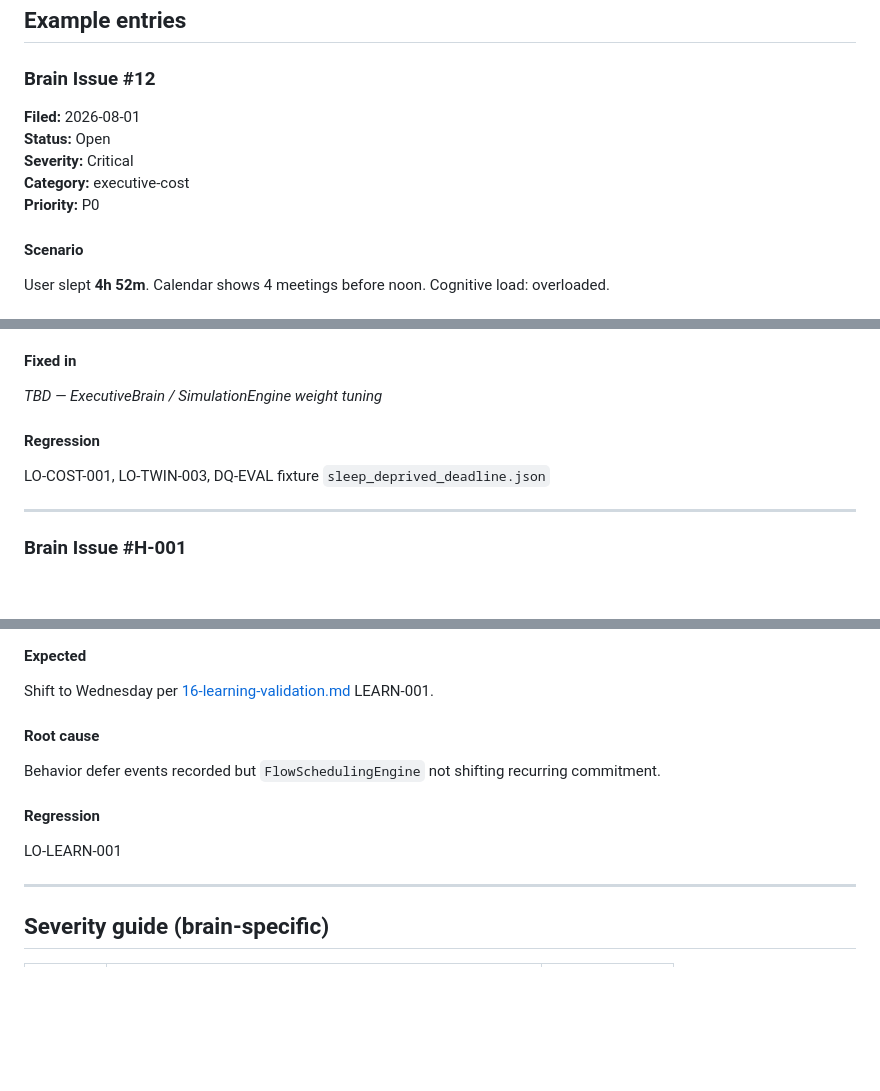
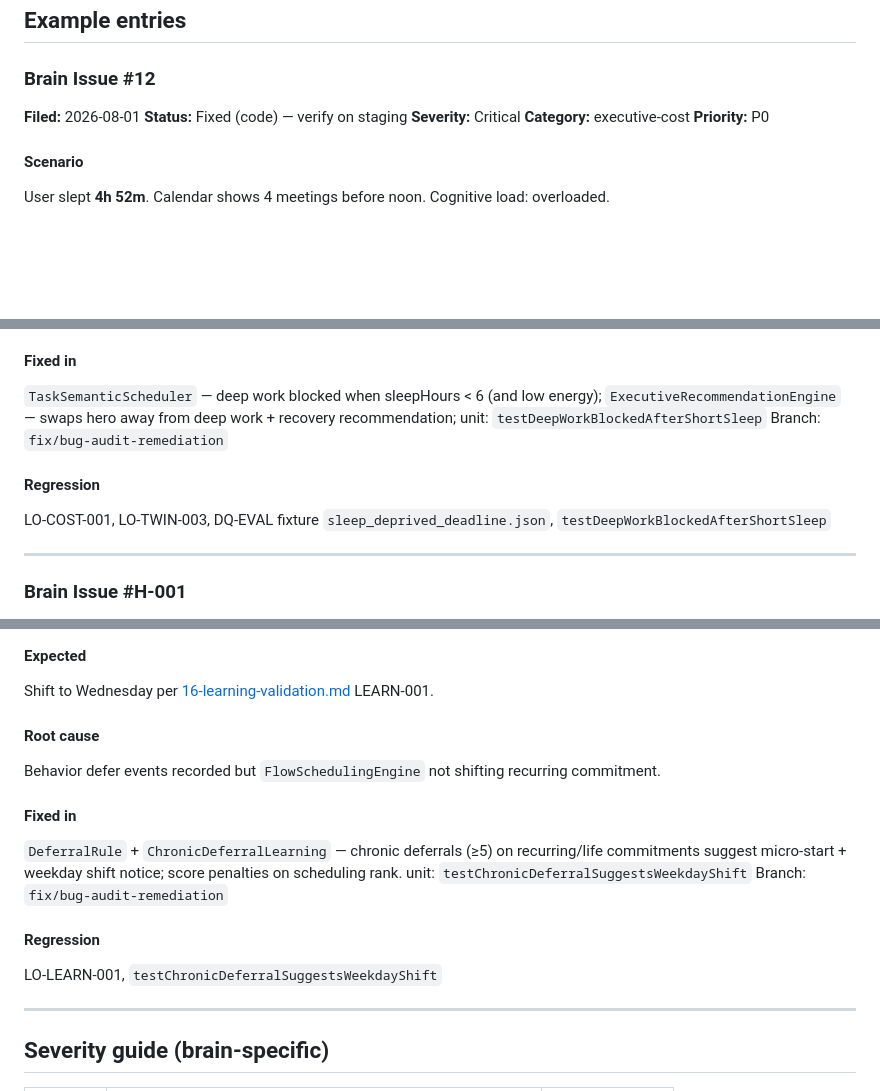
Before and after one commit to samaksh-clouddevops/Look-After, a Markdown page: Documentation/qa/brain-bugs.md, 3 parts joined by grey strips. Rendered like a GitHub page; blank space fills up the shorter version.

Commit message:
docs(qa): mark brain issues #12 and #L-003 fixed in code

```diff
--- a/Documentation/qa/brain-bugs.md
+++ b/Documentation/qa/brain-bugs.md
@@ -65,7 +65,7 @@ Track **decision mistakes** separately from software bugs.
 ### Brain Issue #12
 
 **Filed:** 2026-08-01
-**Status:** Open
+**Status:** Fixed (code) — verify on staging
 **Severity:** Critical
 **Category:** executive-cost
 **Priority:** P0
@@ -88,10 +88,13 @@ Energy model underweighted sleep deficit; deadline urgency overweighted in `Deci
 - LO-COST-001 **FAIL**
 
 #### Fixed in
-_TBD — ExecutiveBrain / SimulationEngine weight tuning_
+`TaskSemanticScheduler` — deep work blocked when sleepHours &lt; 6 (and low energy);
+`ExecutiveRecommendationEngine` — swaps hero away from deep work + recovery recommendation;
+unit: `testDeepWorkBlockedAfterShortSleep`
+Branch: `fix/bug-audit-remediation`
 
 #### Regression
-LO-COST-001, LO-TWIN-003, DQ-EVAL fixture `sleep_deprived_deadline.json`
+LO-COST-001, LO-TWIN-003, DQ-EVAL fixture `sleep_deprived_deadline.json`, `testDeepWorkBlockedAfterShortSleep`
 
 ---
 
@@ -143,8 +146,14 @@ Shift to Wednesday per [16-learning-validation.md](16-learning-validation.md) LE
 #### Root cause
 Behavior defer events recorded but `FlowSchedulingEngine` not shifting recurring commitment.
 
+#### Fixed in
+`DeferralRule` + `ChronicDeferralLearning` — chronic deferrals (≥5) on recurring/life commitments
+suggest micro-start + weekday shift notice; score penalties on scheduling rank.
+unit: `testChronicDeferralSuggestsWeekdayShift`
+Branch: `fix/bug-audit-remediation`
+
 #### Regression
-LO-LEARN-001
+LO-LEARN-001, `testChronicDeferralSuggestsWeekdayShift`
 
 ---
 
```
Also changed, not shown: other parts of Documentation/qa/brain-bugs.md (+1 -1 lines).
